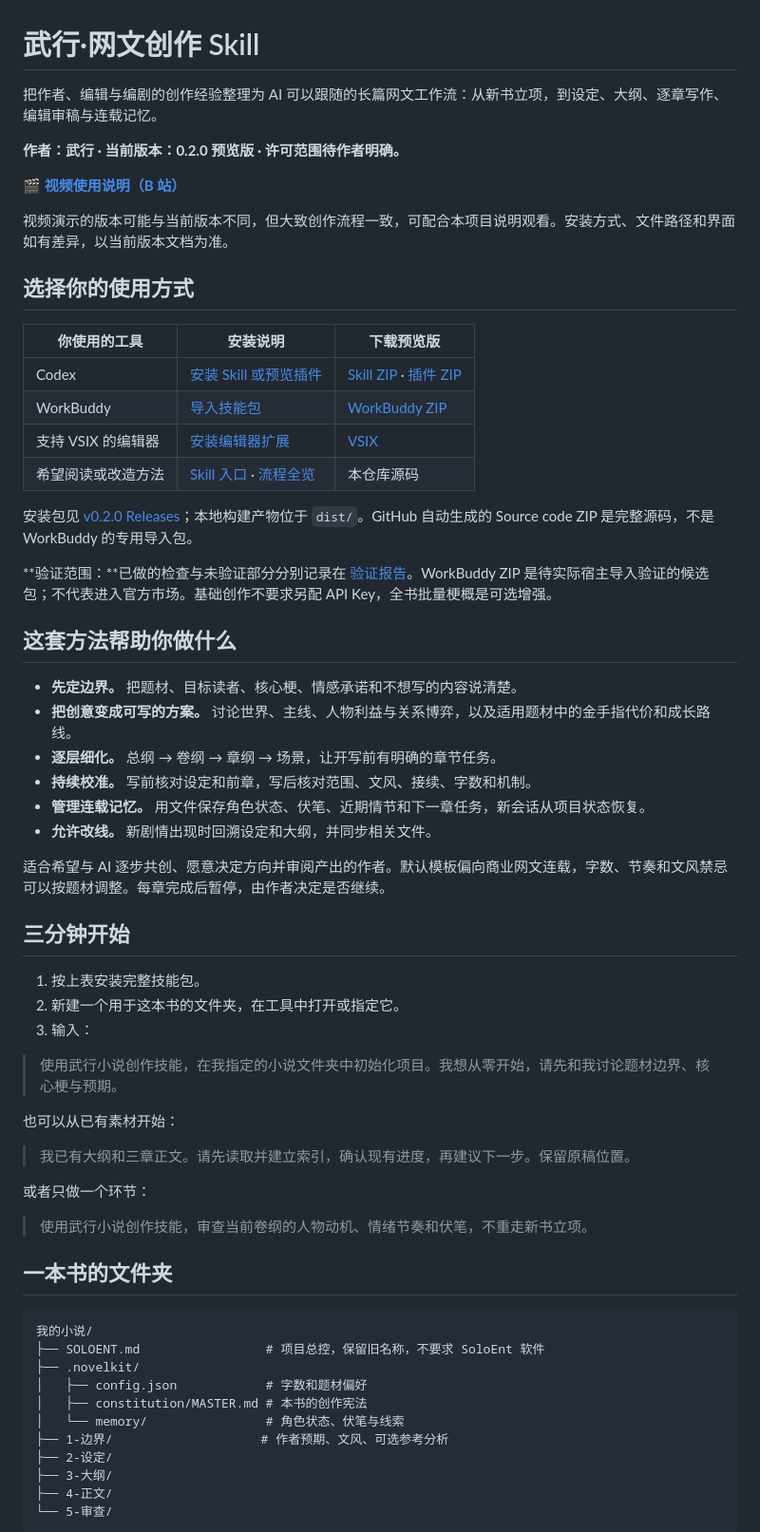
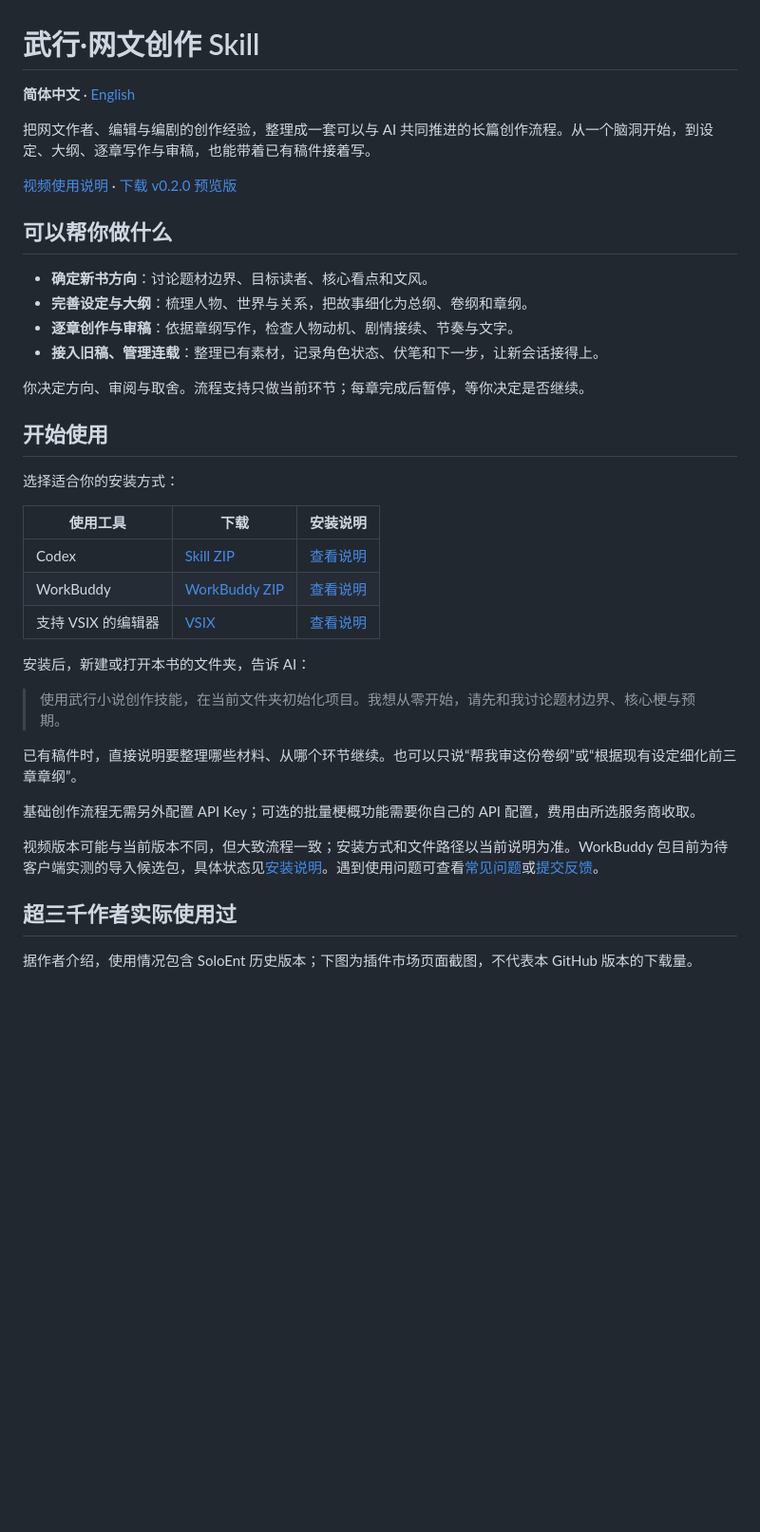
Before and after one commit to AIGCwuhang/wuhang-novel-skill, a Markdown page: README.md, the part around one of its changes. Shown at 95% size. Drawn GitHub-style; blank space fills up the shorter version.

````diff
--- a/README.md
+++ b/README.md
@@ -1,66 +1,41 @@
 # 武行·网文创作 Skill
 
-把作者、编辑与编剧的创作经验整理为 AI 可以跟随的长篇网文工作流：从新书立项，到设定、大纲、逐章写作、编辑审稿与连载记忆。
+**简体中文** · [English](README.en.md)
 
-**作者：武行 · 当前版本：0.2.0 预览版 · 许可范围待作者明确。**
+把网文作者、编辑与编剧的创作经验，整理成一套可以与 AI 共同推进的长篇创作流程。从一个脑洞开始，到设定、大纲、逐章写作与审稿，也能带着已有稿件接着写。
 
-🎬 **[视频使用说明（B 站）](https://www.bilibili.com/video/BV1cz8i67ELD/)**
+[视频使用说明](https://www.bilibili.com/video/BV1cz8i67ELD/) · [下载 v0.2.0 预览版](https://github.com/AIGCwuhang/wuhang-novel-skill/releases/tag/v0.2.0)
 
-视频演示的版本可能与当前版本不同，但大致创作流程一致，可配合本项目说明观看。安装方式、文件路径和界面如有差异，以当前版本文档为准。
+## 可以帮你做什么
 
-## 选择你的使用方式
+- **确定新书方向**：讨论题材边界、目标读者、核心看点和文风。
+- **完善设定与大纲**：梳理人物、世界与关系，把故事细化为总纲、卷纲和章纲。
+- **逐章创作与审稿**：依据章纲写作，检查人物动机、剧情接续、节奏与文字。
+- **接入旧稿、管理连载**：整理已有素材，记录角色状态、伏笔和下一步，让新会话接得上。
 
-| 你使用的工具 | 安装说明 | 下载预览版 |
+你决定方向、审阅与取舍。流程支持只做当前环节；每章完成后暂停，等你决定是否继续。
+
+## 开始使用
+
+选择适合你的安装方式：
+
+| 使用工具 | 下载 | 安装说明 |
 | --- | --- | --- |
-| Codex | [安装 Skill 或预览插件](docs/install-codex.md) | [Skill ZIP](https://github.com/AIGCwuhang/wuhang-novel-skill/releases/download/v0.2.0/wuhang-novel-skill-v0.2.0.zip) · [插件 ZIP](https://github.com/AIGCwuhang/wuhang-novel-skill/releases/download/v0.2.0/wuhang-novel-codex-plugin-v0.2.0.zip) |
-| WorkBuddy | [导入技能包](docs/install-workbuddy.md) | [WorkBuddy ZIP](https://github.com/AIGCwuhang/wuhang-novel-skill/releases/download/v0.2.0/wuhang-novel-workbuddy-v0.2.0.zip) |
-| 支持 VSIX 的编辑器 | [安装编辑器扩展](docs/install-vscode.md) | [VSIX](https://github.com/AIGCwuhang/wuhang-novel-skill/releases/download/v0.2.0/wuhang-novel-skill-0.2.0.vsix) |
-| 希望阅读或改造方法 | [Skill 入口](skills/wuhang-novel/SKILL.md) · [流程全览](docs/workflow.md) | 本仓库源码 |
+| Codex | [Skill ZIP](https://github.com/AIGCwuhang/wuhang-novel-skill/releases/download/v0.2.0/wuhang-novel-skill-v0.2.0.zip) | [查看说明](docs/install-codex.md) |
+| WorkBuddy | [WorkBuddy ZIP](https://github.com/AIGCwuhang/wuhang-novel-skill/releases/download/v0.2.0/wuhang-novel-workbuddy-v0.2.0.zip) | [查看说明](docs/install-workbuddy.md) |
+| 支持 VSIX 的编辑器 | [VSIX](https://github.com/AIGCwuhang/wuhang-novel-skill/releases/download/v0.2.0/wuhang-novel-skill-0.2.0.vsix) | [查看说明](docs/install-vscode.md) |
 
-安装包见 [v0.2.0 Releases](https://github.com/AIGCwuhang/wuhang-novel-skill/releases/tag/v0.2.0)；本地构建产物位于 `dist/`。GitHub 自动生成的 Source code ZIP 是完整源码，不是 WorkBuddy 的专用导入包。
+安装后，新建或打开本书的文件夹，告诉 AI：
 
-**验证范围：**已做的检查与未验证部分分别记录在 [验证报告](docs/validation.md)。WorkBuddy ZIP 是待实际宿主导入验证的候选包；不代表进入官方市场。基础创作不要求另配 API Key，全书批量梗概是可选增强。
+> 使用武行小说创作技能，在当前文件夹初始化项目。我想从零开始，请先和我讨论题材边界、核心梗与预期。
 
-## 这套方法帮助你做什么
+已有稿件时，直接说明要整理哪些材料、从哪个环节继续。也可以只说“帮我审这份卷纲”或“根据现有设定细化前三章章纲”。
 
-- **先定边界。** 把题材、目标读者、核心梗、情感承诺和不想写的内容说清楚。
-- **把创意变成可写的方案。** 讨论世界、主线、人物利益与关系博弈，以及适用题材中的金手指代价和成长路线。
-- **逐层细化。** 总纲 → 卷纲 → 章纲 → 场景，让开写前有明确的章节任务。
-- **持续校准。** 写前核对设定和前章，写后核对范围、文风、接续、字数和机制。
-- **管理连载记忆。** 用文件保存角色状态、伏笔、近期情节和下一章任务，新会话从项目状态恢复。
-- **允许改线。** 新剧情出现时回溯设定和大纲，并同步相关文件。
+基础创作流程无需另外配置 API Key；可选的批量梗概功能需要你自己的 API 配置，费用由所选服务商收取。
 
-适合希望与 AI 逐步共创、愿意决定方向并审阅产出的作者。默认模板偏向商业网文连载，字数、节奏和文风禁忌可以按题材调整。每章完成后暂停，由作者决定是否继续。
+视频版本可能与当前版本不同，但大致流程一致；安装方式和文件路径以当前说明为准。WorkBuddy 包目前为待客户端实测的导入候选包，具体状态见[安装说明](docs/install-workbuddy.md)。遇到使用问题可查看[常见问题](docs/faq.md)或[提交反馈](https://github.com/AIGCwuhang/wuhang-novel-skill/issues)。
 
-## 三分钟开始
+## 超三千作者实际使用过
 
-1. 按上表安装完整技能包。
-2. 新建一个用于这本书的文件夹，在工具中打开或指定它。
-3. 输入：
+据作者介绍，使用情况包含 SoloEnt 历史版本；下图为插件市场页面截图，不代表本 GitHub 版本的下载量。
 
-> 使用武行小说创作技能，在我指定的小说文件夹中初始化项目。我想从零开始，请先和我讨论题材边界、核心梗与预期。
-
-也可以从已有素材开始：
-
-> 我已有大纲和三章正文。请先读取并建立索引，确认现有进度，再建议下一步。保留原稿位置。
-
-或者只做一个环节：
-
-> 使用武行小说创作技能，审查当前卷纲的人物动机、情绪节奏和伏笔，不重走新书立项。
-
-## 一本书的文件夹
-
-```text
-我的小说/
-├── SOLOENT.md                 # 项目总控，保留旧名称，不要求 SoloEnt 软件
-├── .novelkit/
-│   ├── config.json            # 字数和题材偏好
-│   ├── constitution/MASTER.md # 本书的创作宪法
-│   └── memory/                # 角色状态、伏笔与线索
-├── 1-边界/                    # 作者预期、文风、可选参考分析
-├── 2-设定/
-├── 3-大纲/
-├── 4-正文/
-└── 5-审查/
-```
-
````
Also changed, not shown: other parts of README.md (+5 -24 lines), README.en.md (added, +50 -0 lines), docs/assets/soloent-marketplace-usage.png (added).
